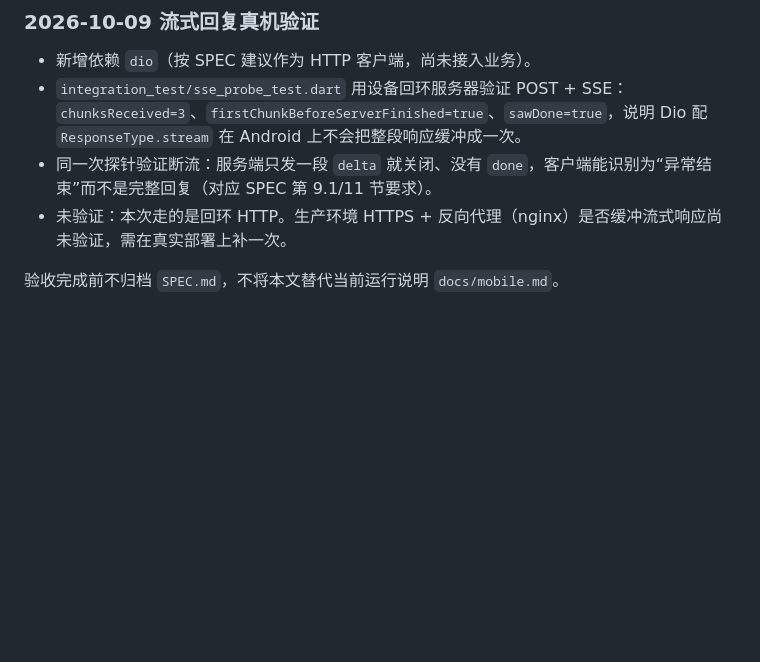
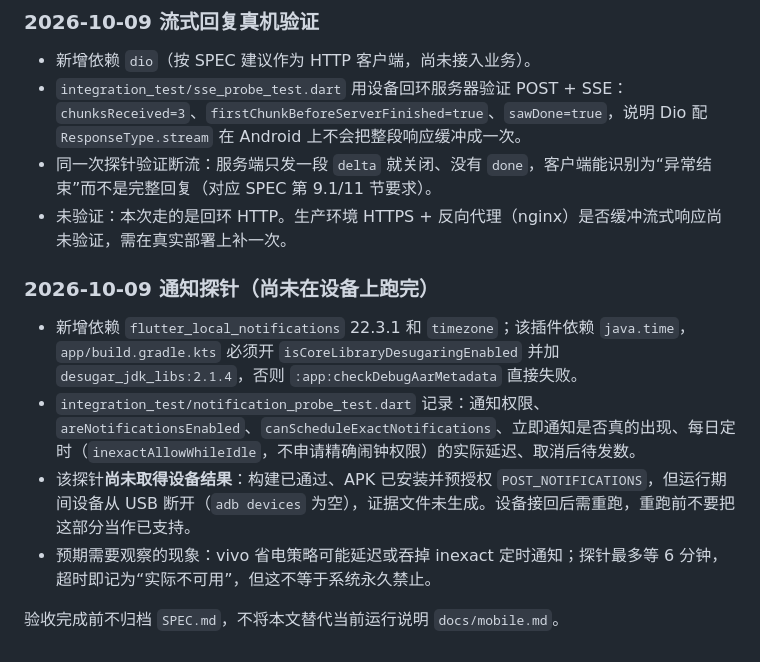
Before and after one commit to youtao19/SceneLex, a Markdown page: docs/mobile-implementation.md, the part around the change. Rendered like a GitHub page; blank space fills up the shorter version.

Commit message:
docs: 说明通知探针还没在设备上跑完
- 构建和安装已通过、POST_NOTIFICATIONS 已预授权，但运行期间设备从 USB 断开，
  证据文件没生成，所以通知能力保持未验证，不当作已支持
- 记下重跑时要观察的现象：vivo 省电可能延迟或吞掉 inexact 定时通知，
  探针等 6 分钟超时即记为实际不可用

```diff
--- a/docs/mobile-implementation.md
+++ b/docs/mobile-implementation.md
@@ -92,4 +92,11 @@
 - 同一次探针验证断流：服务端只发一段 `delta` 就关闭、没有 `done`，客户端能识别为“异常结束”而不是完整回复（对应 SPEC 第 9.1/11 节要求）。
 - 未验证：本次走的是回环 HTTP。生产环境 HTTPS + 反向代理（nginx）是否缓冲流式响应尚未验证，需在真实部署上补一次。
 
+### 2026-10-09 通知探针（尚未在设备上跑完）
+
+- 新增依赖 `flutter_local_notifications` 22.3.1 和 `timezone`；该插件依赖 `java.time`，`app/build.gradle.kts` 必须开 `isCoreLibraryDesugaringEnabled` 并加 `desugar_jdk_libs:2.1.4`，否则 `:app:checkDebugAarMetadata` 直接失败。
+- `integration_test/notification_probe_test.dart` 记录：通知权限、`areNotificationsEnabled`、`canScheduleExactNotifications`、立即通知是否真的出现、每日定时（`inexactAllowWhileIdle`，不申请精确闹钟权限）的实际延迟、取消后待发数。
+- 该探针**尚未取得设备结果**：构建已通过、APK 已安装并预授权 `POST_NOTIFICATIONS`，但运行期间设备从 USB 断开（`adb devices` 为空），证据文件未生成。设备接回后需重跑，重跑前不要把这部分当作已支持。
+- 预期需要观察的现象：vivo 省电策略可能延迟或吞掉 inexact 定时通知；探针最多等 6 分钟，超时即记为“实际不可用”，但这不等于系统永久禁止。
+
 验收完成前不归档 `SPEC.md`，不将本文替代当前运行说明 `docs/mobile.md`。
```
